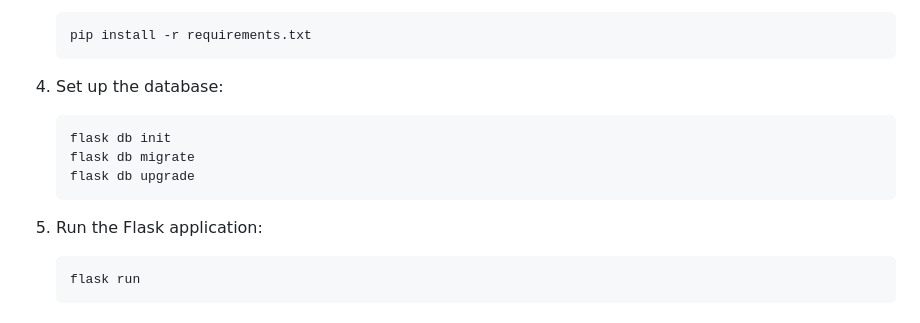
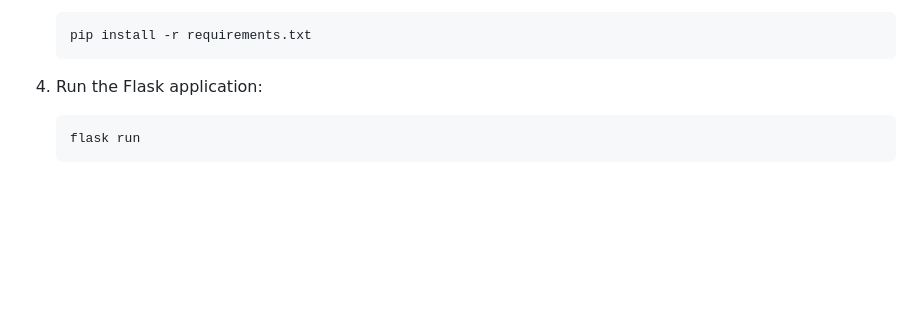
Before and after one commit to lathifshaik/Rule-Engine-with-AST, a Markdown page: README.md, the part around the change. Drawn GitHub-style; blank space fills up the shorter version.

````diff
--- a/README.md
+++ b/README.md
@@ -58,14 +58,7 @@ rule-engine-ast/
    pip install -r requirements.txt
    ```
 
-4. Set up the database:
-   ```
-   flask db init
-   flask db migrate
-   flask db upgrade
-   ```
-
-5. Run the Flask application:
+4. Run the Flask application:
    ```
    flask run
    ```
````
